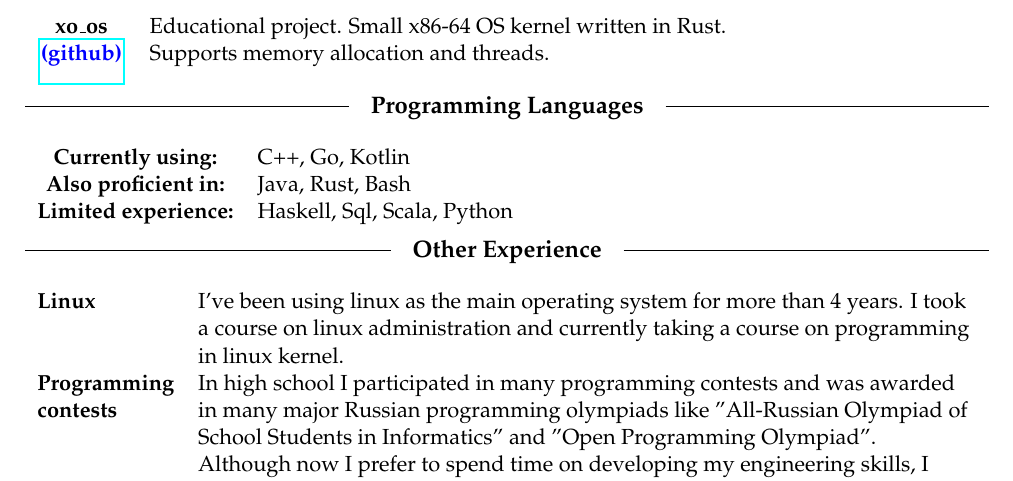
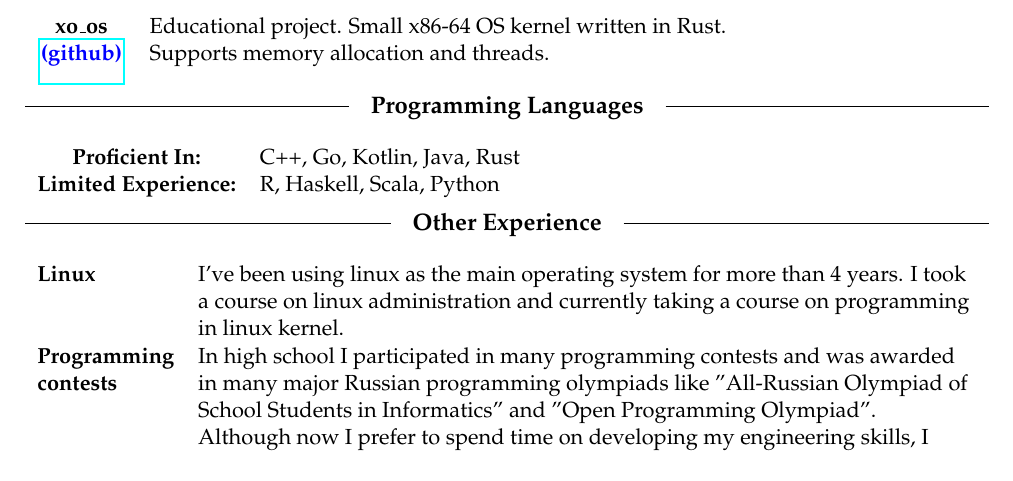
Before and after one commit to xosmig/resume, a LaTeX CV (resume.tex): part of the page, cut so that both start at the same text. Compiled offline with pdfLaTeX.

Commit message:
Update `Programming Languages` section`

```diff
--- a/resume.tex
+++ b/resume.tex
@@ -94,9 +94,8 @@
 \headline{Programming Languages}
 
 \tabx{c L}
-\tbf{Currently using:}    & C++, Go, Kotlin \\
-\tbf{Also proficient in:} & Java, Rust, Bash \\
-\tbf{Limited experience:} & Haskell, Sql, Scala, Python \\
+\tbf{Proficient In:}      & C++, Go, Kotlin, Java, Rust \\
+\tbf{Limited Experience:} & R, Haskell, Scala, Python \\
 \end{tabularx}
 
 \headline{Other Experience}
```
